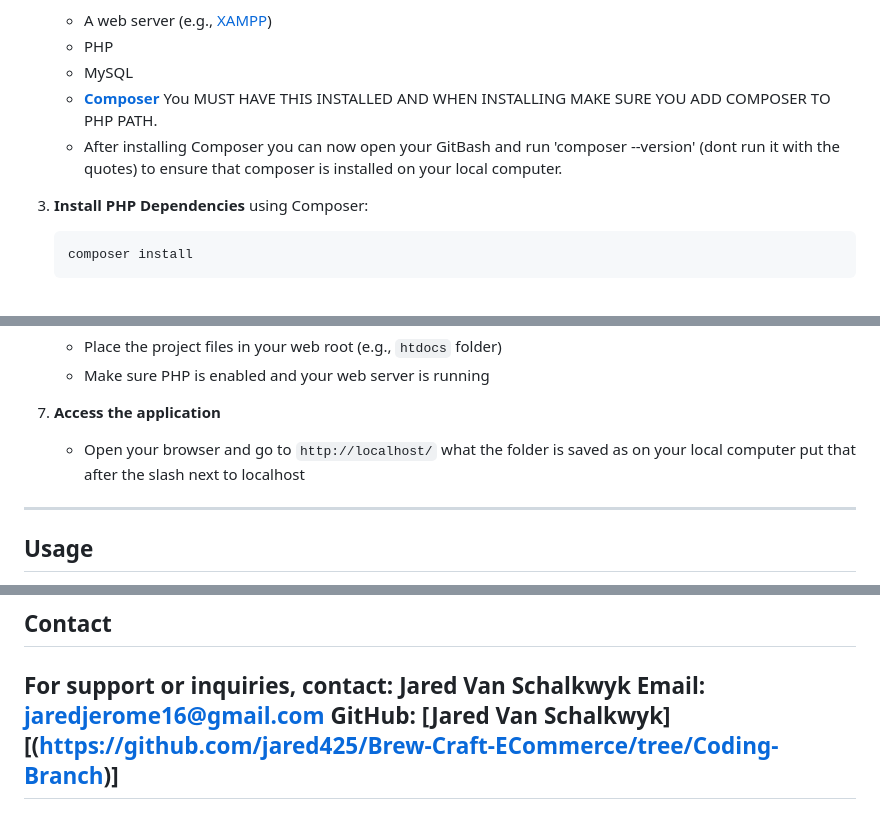
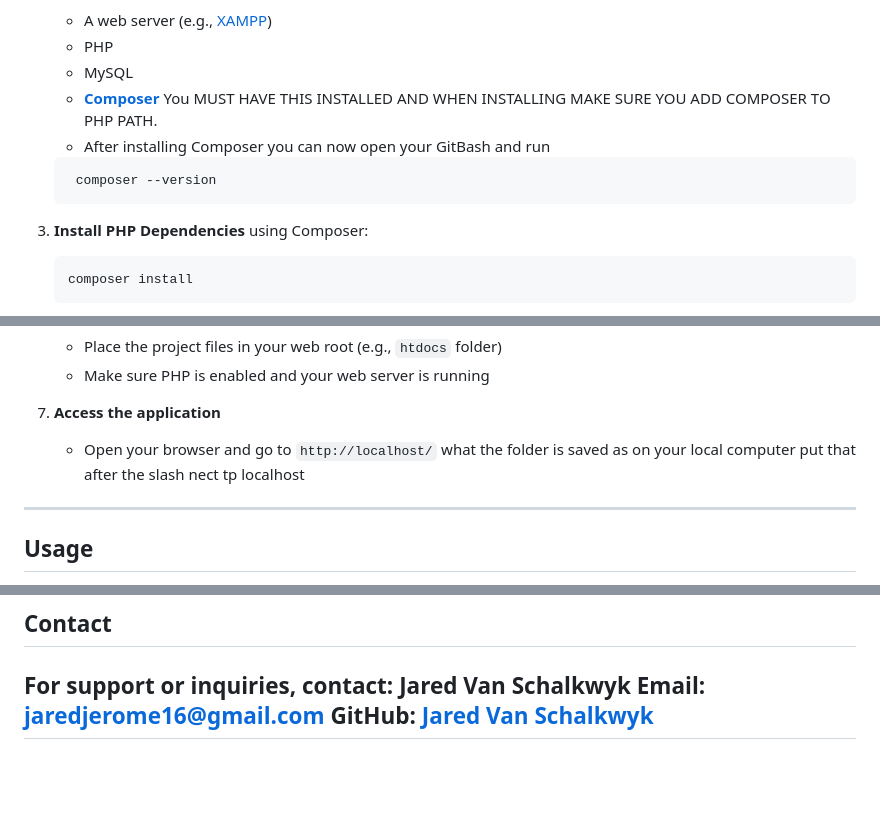
Before and after one commit to jared425/Brew-Craft-ECommerce, a Markdown page: README.md, 3 parts joined by grey strips. Rendered like a GitHub page; blank space fills up the shorter version.

````diff
--- a/README.md
+++ b/README.md
@@ -43,7 +43,10 @@ Welcome to  **Brew Craft**, this E-Commerce website is designed to bring the caf
    - PHP
    - MySQL
    - **[Composer](https://getcomposer.org/download/)** You MUST HAVE THIS INSTALLED AND WHEN INSTALLING MAKE SURE YOU ADD COMPOSER TO PHP PATH.
-   - After installing Composer you can now open your GitBash and run 'composer --version' (dont run it with the quotes) to ensure that composer is installed on your local computer.
+   - After installing Composer you can now open your GitBash and run
+   ```bash
+    composer --version
+    ```
 
 2.  **Install PHP Dependencies** using Composer:
     ```bash
@@ -63,7 +66,7 @@ Welcome to  **Brew Craft**, this E-Commerce website is designed to bring the caf
    - Make sure PHP is enabled and your web server is running
 
 7. **Access the application**
-   - Open your browser and go to `http://localhost/` what the folder is saved as on your local computer put that after the slash next to localhost
+   - Open your browser and go to `http://localhost/` what the folder is saved as on your local computer put that after the slash nect tp localhost
 ---
 ## Usage
 - Admin credentials for CRUD (Create, Read, Update, Delete):
@@ -80,5 +83,5 @@ Contributions, issues, and feature requests are welcome!
 For support or inquiries, contact:
 **Jared Van Schalkwyk**
 Email: jaredjerome16@gmail.com
-GitHub: [Jared Van Schalkwyk][(https://github.com/jared425/Brew-Craft-ECommerce/tree/Coding-Branch)]
+GitHub: [Jared Van Schalkwyk](https://github.com/jared425/HR-System.git)
 ---
````
